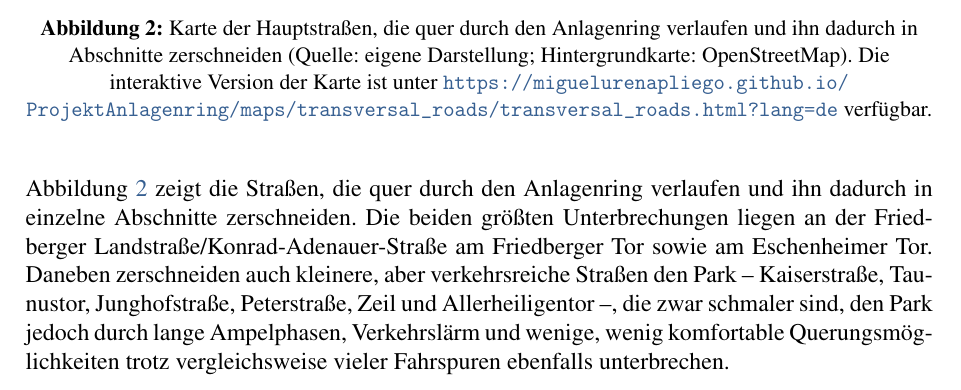
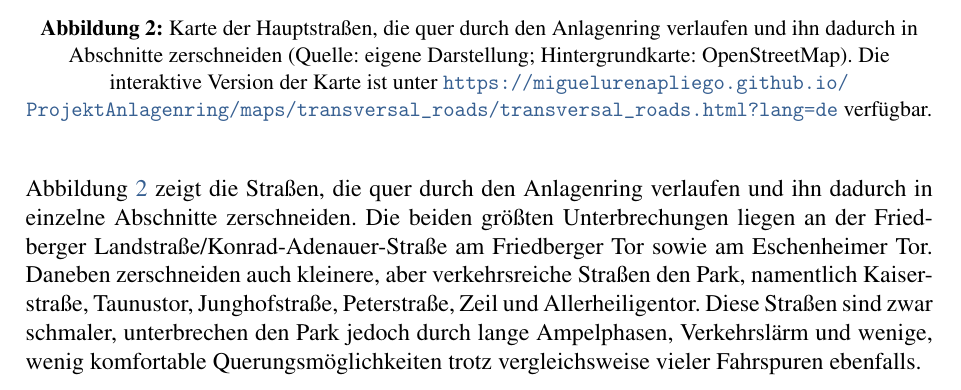
Before and after one commit to MiguelUrenaPliego/ProjektAnlagenring, a LaTeX document (report/main.tex): part of page 6 of 15, cut so that both start at the same text. Compiled offline with pdfLaTeX.

```diff
--- a/report/main.tex
+++ b/report/main.tex
@@ -193,7 +193,7 @@
 	\label{fig:transversal-roads-map}
 \end{figure}
 
-Abbildung~\ref{fig:transversal-roads-map} zeigt die Straßen, die quer durch den Anlagenring verlaufen und ihn dadurch in einzelne Abschnitte zerschneiden. Die beiden größten Unterbrechungen liegen an der Friedberger Landstraße/Konrad-Adenauer-Straße am Friedberger Tor sowie am Eschenheimer Tor. Daneben zerschneiden auch kleinere, aber verkehrsreiche Straßen den Park -- Kaiserstraße, Taunustor, Junghofstraße, Peterstraße, Zeil und Allerheiligentor --, die zwar schmaler sind, den Park jedoch durch lange Ampelphasen, Verkehrslärm und wenige, wenig komfortable Querungsmöglichkeiten trotz vergleichsweise vieler Fahrspuren ebenfalls unterbrechen.
+Abbildung~\ref{fig:transversal-roads-map} zeigt die Straßen, die quer durch den Anlagenring verlaufen und ihn dadurch in einzelne Abschnitte zerschneiden. Die beiden größten Unterbrechungen liegen an der Friedberger Landstraße/Konrad-Adenauer-Straße am Friedberger Tor sowie am Eschenheimer Tor. Daneben zerschneiden auch kleinere, aber verkehrsreiche Straßen den Park, namentlich Kaiserstraße, Taunustor, Junghofstraße, Peterstraße, Zeil und Allerheiligentor. Diese Straßen sind zwar schmaler, unterbrechen den Park jedoch durch lange Ampelphasen, Verkehrslärm und wenige, wenig komfortable Querungsmöglichkeiten trotz vergleichsweise vieler Fahrspuren ebenfalls.
 
 \subsection{Nutzungsvielfalt}
 
```
